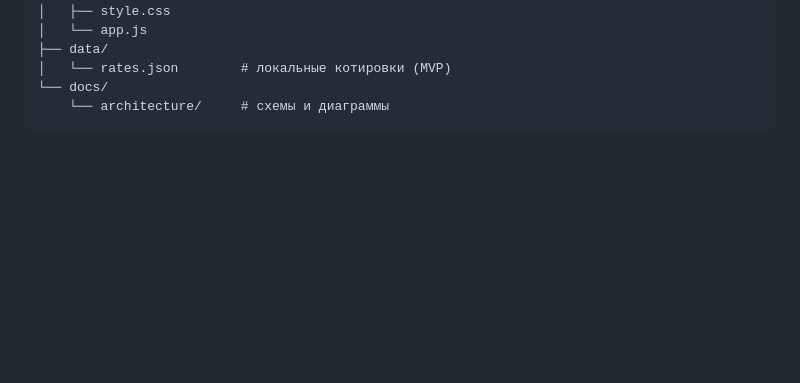
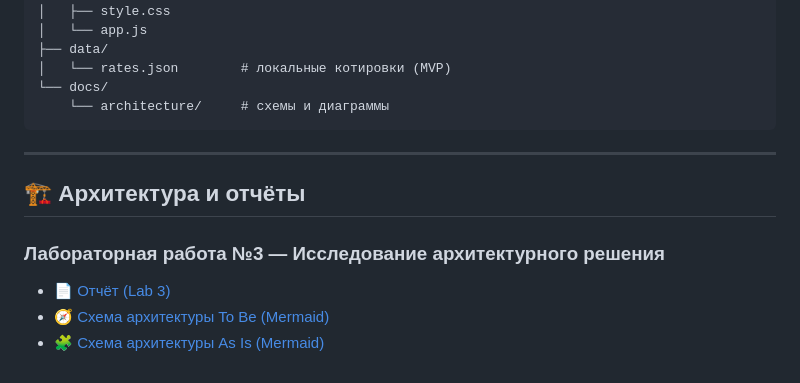
Before and after one commit to kamat0shi/spreadscope, a Markdown page: README.md, the part around the change. Rendered like a GitHub page; blank space fills up the shorter version.

````diff
--- a/README.md
+++ b/README.md
@@ -149,3 +149,12 @@ spreadscope/
 └── docs/
     └── architecture/     # схемы и диаграммы
 ```
+
+---
+
+## 🏗 Архитектура и отчёты
+
+### Лабораторная работа №3 — Исследование архитектурного решения
+- 📄 [Отчёт (Lab 3)](./architecture/lab3-report.md)
+- 🧭 [Схема архитектуры To Be (Mermaid)](./architecture/to-be-mermaid.md)
+- 🧩 [Схема архитектуры As Is (Mermaid)](./architecture/as-is-mermaid.md)
````
